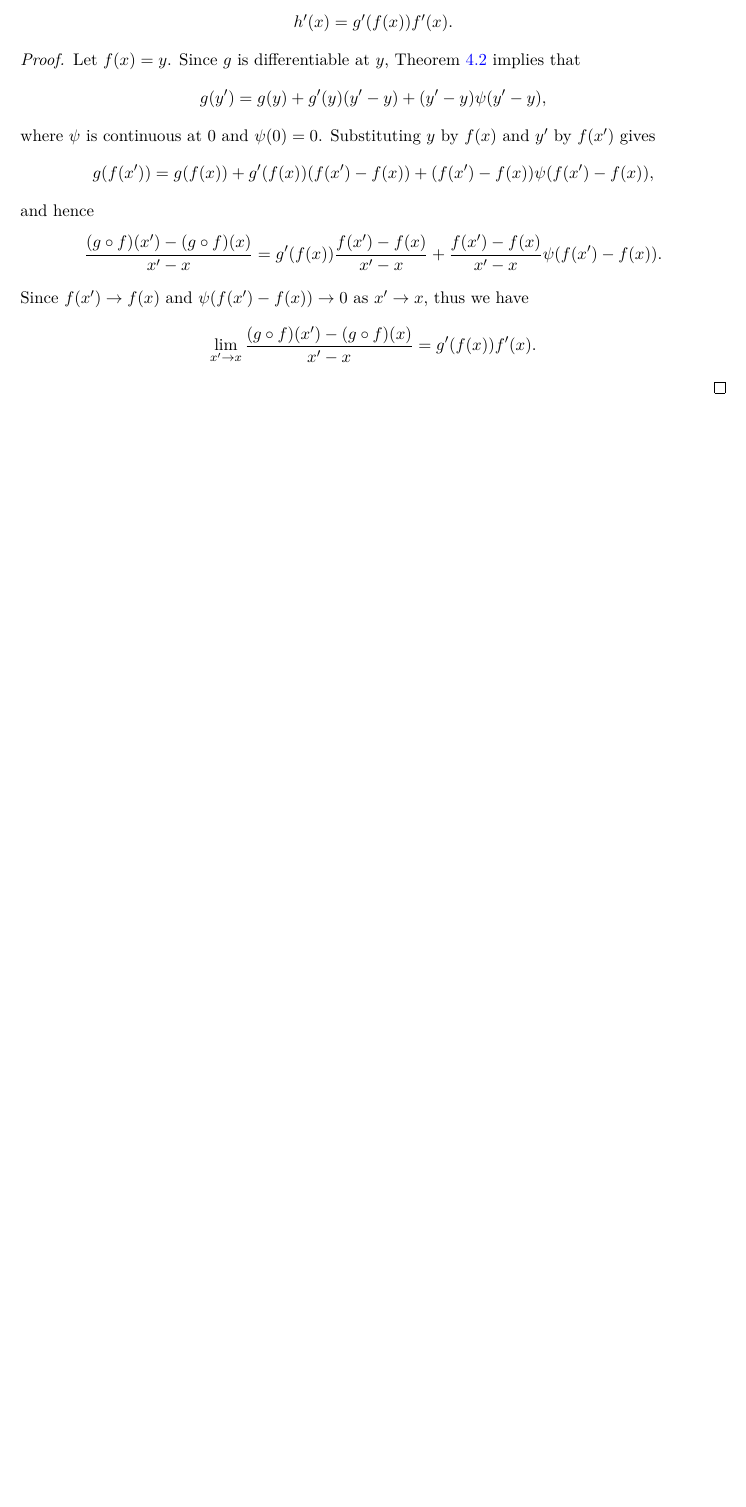
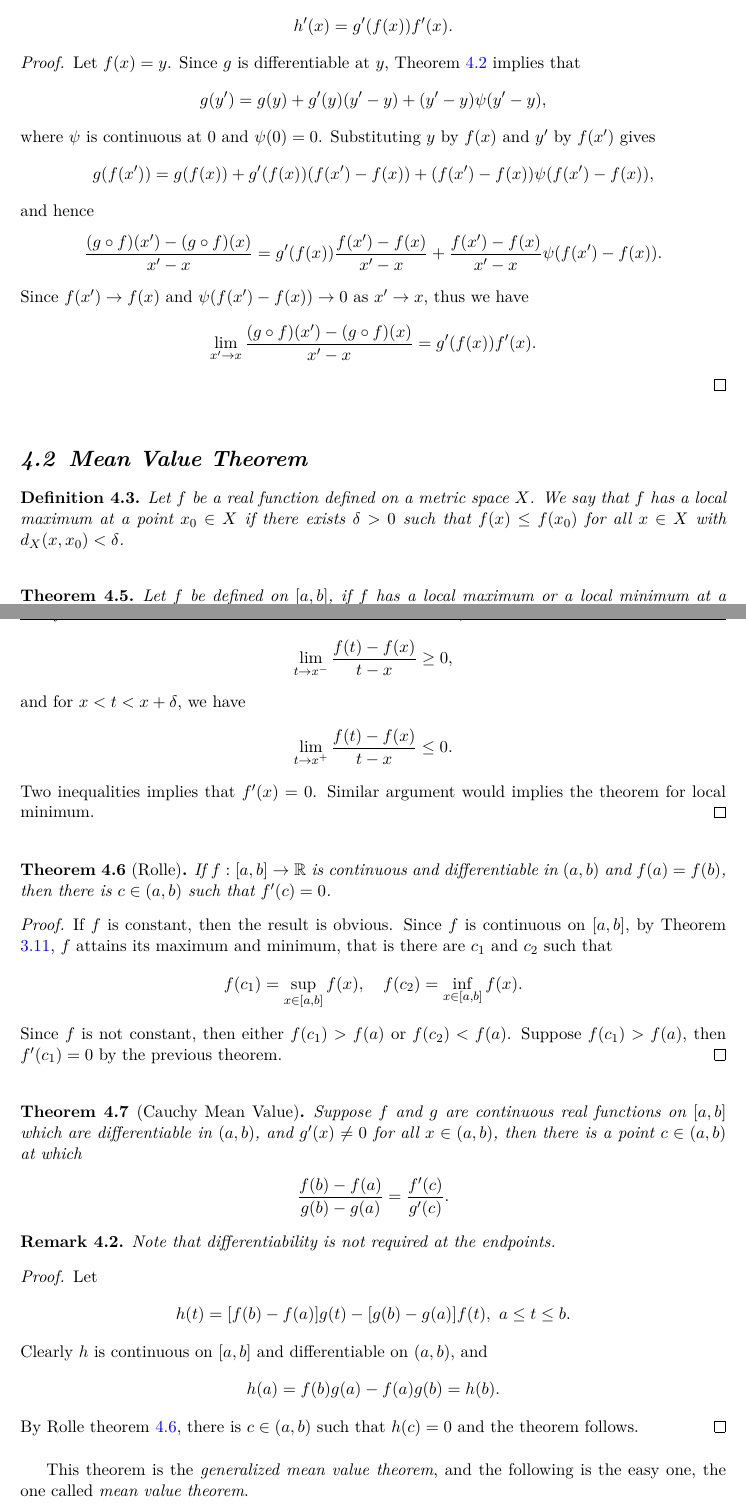
Before and after one commit to zhenyaonu/Mathematical_Analysis_Note, a LaTeX thesis (main.tex): part of page 61 of 63 before the commit and two parts of pages 61 and 62 of 65 after it, the two joined at a grey line, cut so that both start at the same text, the shorter picture padded with empty space. Compiled offline with pdfLaTeX.

Commit message:
Updates from Overleaf

```diff
--- a/main.tex
+++ b/main.tex
@@ -3107,7 +3107,71 @@ Since $f(x') \to f(x)$ and $\psi(f(x') - f(x)) \to 0$ as $x' \to x$, thus we hav
 \end{align*}
 \end{proof}
 
-
-
-
-
+\medskip
+
+
+
+
+
+\section{Mean Value Theorem}
+
+\begin{definition}
+Let $f$ be a real function defined on a metric space $X$. We say that $f$ has a local maximum at a point $x_0 \in X$ if there exists $\delta > 0$ such that $f(x) \leq f(x_0)$ for all $x \in X$ with $d_X(x,x_0) < \delta$.
+\end{definition}
+
+\medskip
+
+\begin{theorem}\label{th_45}
+Let $f$ be defined on $[a,b]$, if $f$ has a local maximum or a local minimum at a point $x \in (a,b)$, then $f'(x) = 0$.
+\end{theorem}
+\begin{proof}
+Choose $\delta$ as in the above definition. If $x - \delta < t < x$, then we have
+\begin{align*}
+    \lim_{t\to x^-}\frac{f(t) - f(x)}{t - x} \geq 0,
+\end{align*}
+and for $x < t < x + \delta$, we have
+\begin{align*}
+    \lim_{t\to x^+}\frac{f(t) - f(x)}{t - x} \leq 0.
+\end{align*}
+Two inequalities implies that $f'(x) = 0$. Similar argument would implies the theorem for local minimum.
+\end{proof}
+
+\medskip
+
+\begin{theorem}[Rolle]\label{th_46}
+If $f: [a,b] \to \mathbb{R}$ is continuous and differentiable in $(a,b)$ and $f(a) = f(b)$, then there is $c \in (a,b)$ such that $f'(c) = 0$.
+\end{theorem}
+\begin{proof}
+If $f$ is constant, then the result is obvious. Since $f$ is continuous on $[a,b]$, by Theorem \ref{th_311}, $f$ attains its maximum and minimum, that is there are $c_1$ and $c_2$ such that
+\begin{align*}
+    f(c_1) = \sup_{x\in[a,b]} f(x), \quad f(c_2) = \inf_{x\in[a,b]} f(x).
+\end{align*}
+Since $f$ is not constant, then either $f(c_1) > f(a)$ or $f(c_2) < f(a)$. Suppose $f(c_1) > f(a)$, then $f'(c_1) = 0$ by the previous theorem.
+\end{proof}
+
+\medskip
+
+\begin{theorem}[Cauchy Mean Value]\label{th_47}
+Suppose $f$ and $g$ are continuous real functions on $[a,b]$ which are differentiable in $(a,b)$, and $g'(x) \neq 0$ for all $x \in (a,b)$, then there is a point $c \in (a,b)$ at which
+\begin{align*}
+    \frac{f(b) - f(a)}{g(b) - g(a)} = \frac{f'(c)}{g'(c)}.
+\end{align*}
+\end{theorem}
+\begin{remark}
+Note that differentiability is not required at the endpoints.
+\end{remark}
+\begin{proof}
+Let
+\begin{align*}
+    h(t) = [f(b) - f(a)]g(t) - [g(b) - g(a)]f(t), \,\, a \leq t \leq b.
+\end{align*}
+Clearly $h$ is continuous on $[a,b]$ and differentiable on $(a,b)$, and
+\begin{align*}
+    h(a) = f(b)g(a) - f(a)g(b) = h(b).
+\end{align*}
+By Rolle theorem \ref{th_46}, there is $c \in (a,b)$ such that $h(c) = 0$ and the theorem follows.
+\end{proof}
+
+\medskip
+
+This theorem is the {\em generalized mean value theorem}, and the following is the easy one, the one called {\em mean value theorem}.
```
Also changed, not shown: main.tex (42 more changed lines).
